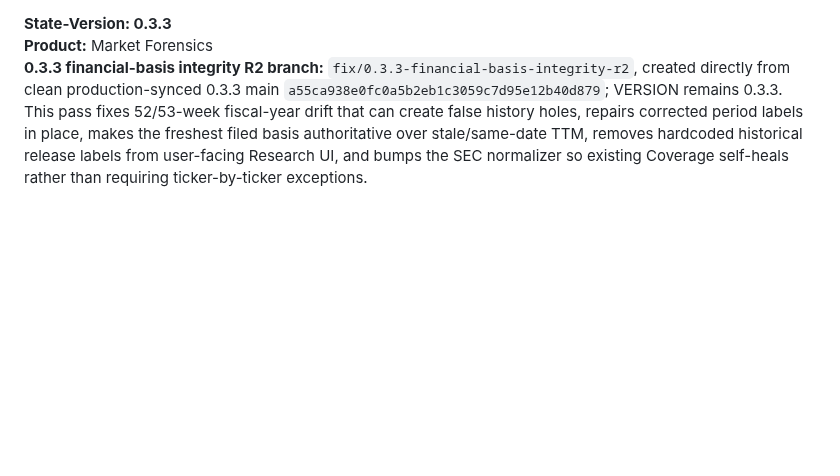
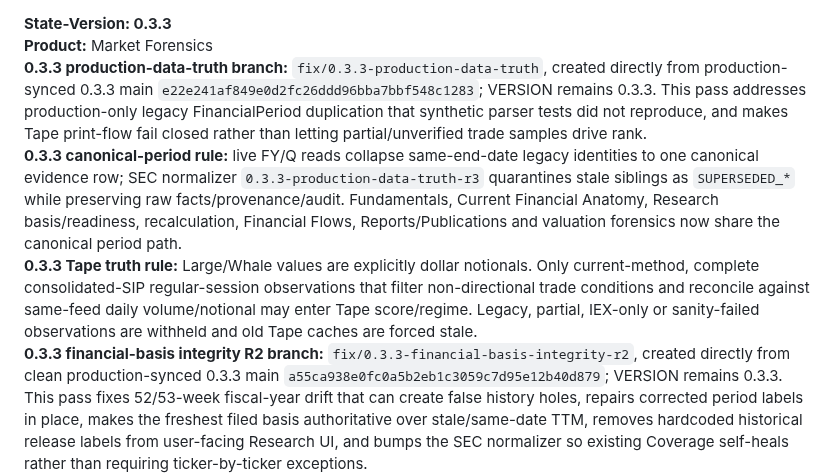
Before and after one commit to LoseMoneyRules/Market_Forensics, a Markdown page: docs/CURRENT_STATE.md, the part around the change. GitHub-like rendering; blank space fills up the shorter version.

Commit message:
docs: record 0.3.3 production data truth scope

```diff
--- a/docs/CURRENT_STATE.md
+++ b/docs/CURRENT_STATE.md
@@ -13,6 +13,9 @@
 
 **State-Version: 0.3.3**
 **Product:** Market Forensics
+**0.3.3 production-data-truth branch:** `fix/0.3.3-production-data-truth`, created directly from production-synced 0.3.3 main `e22e241af849e0d2fc26ddd96bba7bbf548c1283`; VERSION remains 0.3.3. This pass addresses production-only legacy FinancialPeriod duplication that synthetic parser tests did not reproduce, and makes Tape print-flow fail closed rather than letting partial/unverified trade samples drive rank.
+**0.3.3 canonical-period rule:** live FY/Q reads collapse same-end-date legacy identities to one canonical evidence row; SEC normalizer `0.3.3-production-data-truth-r3` quarantines stale siblings as `SUPERSEDED_*` while preserving raw facts/provenance/audit. Fundamentals, Current Financial Anatomy, Research basis/readiness, recalculation, Financial Flows, Reports/Publications and valuation forensics now share the canonical period path.
+**0.3.3 Tape truth rule:** Large/Whale values are explicitly dollar notionals. Only current-method, complete consolidated-SIP regular-session observations that filter non-directional trade conditions and reconcile against same-feed daily volume/notional may enter Tape score/regime. Legacy, partial, IEX-only or sanity-failed observations are withheld and old Tape caches are forced stale.
 **0.3.3 financial-basis integrity R2 branch:** `fix/0.3.3-financial-basis-integrity-r2`, created directly from clean production-synced 0.3.3 main `a55ca938e0fc0a5b2eb1c3059c7d95e12b40d879`; VERSION remains 0.3.3. This pass fixes 52/53-week fiscal-year drift that can create false history holes, repairs corrected period labels in place, makes the freshest filed basis authoritative over stale/same-date TTM, removes hardcoded historical release labels from user-facing Research UI, and bumps the SEC normalizer so existing Coverage self-heals rather than requiring ticker-by-ticker exceptions.
 **0.3.3 current-basis integrity rule:** current Financial Anatomy / Fundamentals strip / downstream current-row consumers choose the latest end-date evidence; a newer FY beats an older TTM and FY wins a same-date year-end tie.
 **0.3.3 fiscal-calendar integrity rule:** current SEC fiscalYearEnd MMDD is tolerant around historical 52/53-week year ends; small week-based drift may not shift the represented fiscal year. Existing same-end-date period labels are repaired in place on re-ingest.
```
